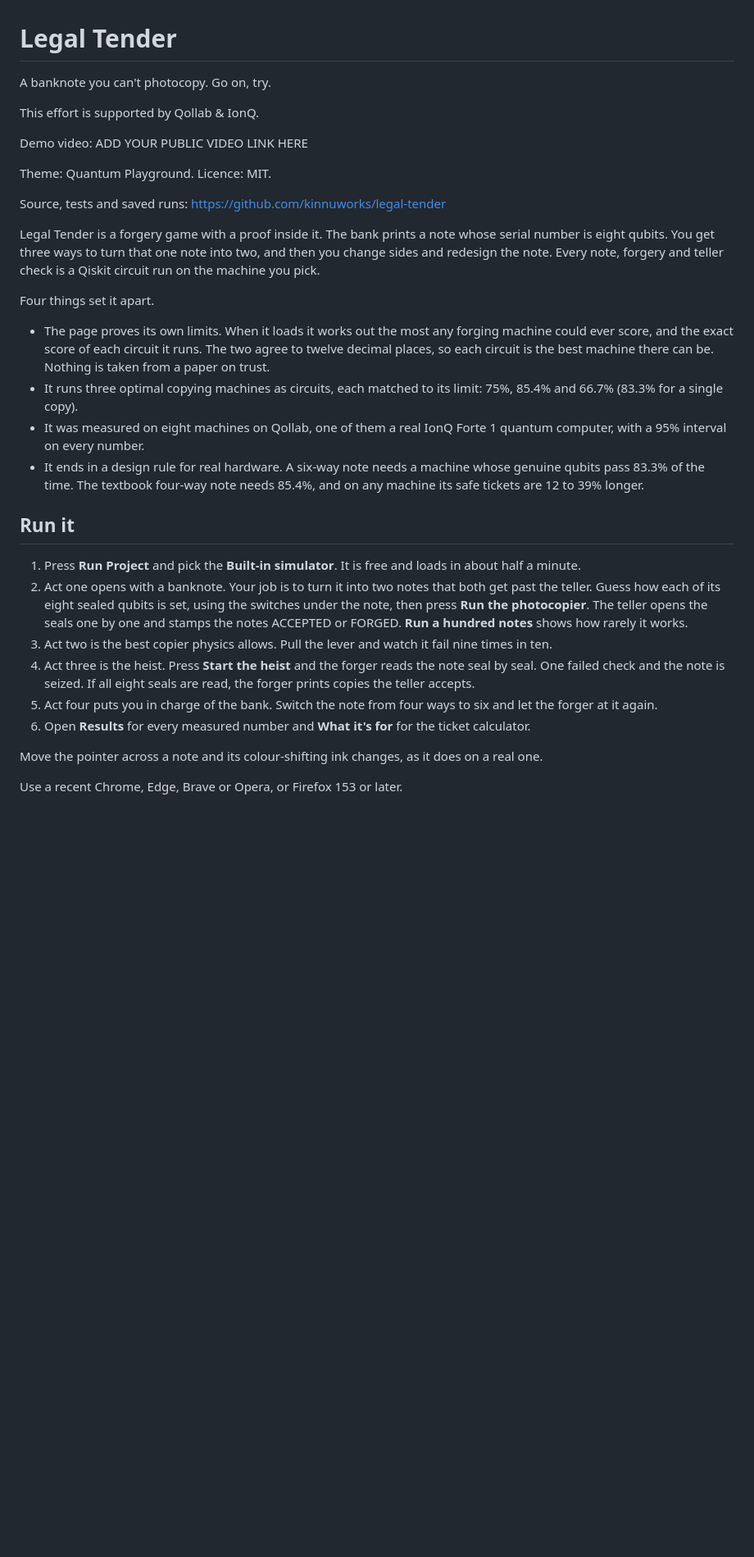
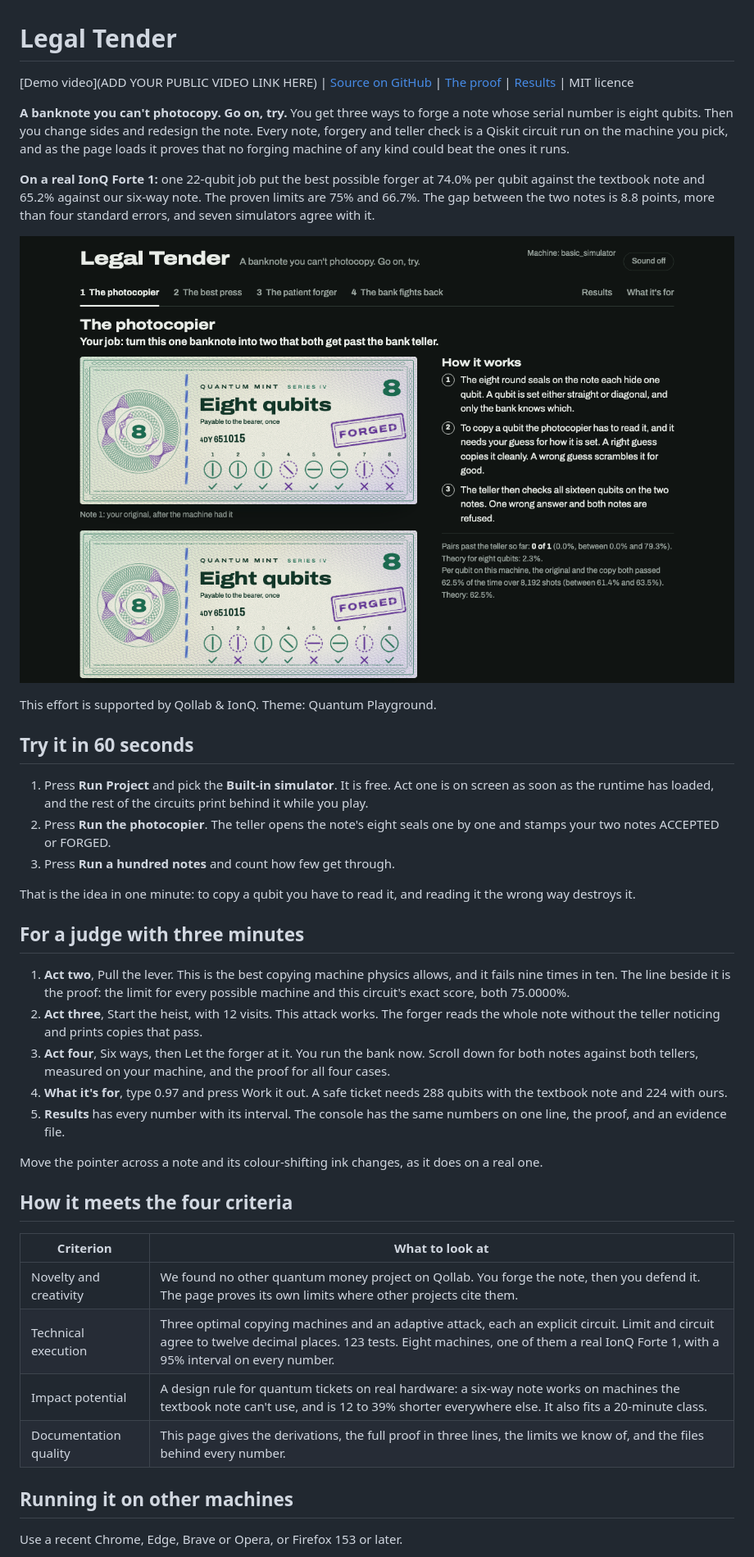
Before and after one commit to kinnuworks/legal-tender, a Markdown page: legal-tender/README.md, the part around one of its changes. Shown at 82% size. GitHub-like rendering; pictures changed too: docs/cover.png; blank space fills up the shorter version.

```diff
--- a/legal-tender/README.md
+++ b/legal-tender/README.md
@@ -1,34 +1,43 @@
 # Legal Tender
 
-A banknote you can't photocopy. Go on, try.
+[Demo video](ADD YOUR PUBLIC VIDEO LINK HERE) | [Source on GitHub](https://github.com/kinnuworks/legal-tender) | [The proof](#the-proof-on-the-page) | [Results](#results) | MIT licence
 
-This effort is supported by Qollab & IonQ.
+**A banknote you can't photocopy. Go on, try.** You get three ways to forge a note whose serial number is eight qubits. Then you change sides and redesign the note. Every note, forgery and teller check is a Qiskit circuit run on the machine you pick, and as the page loads it proves that no forging machine of any kind could beat the ones it runs.
 
-Demo video: ADD YOUR PUBLIC VIDEO LINK HERE
+**On a real IonQ Forte 1:** one 22-qubit job put the best possible forger at 74.0% per qubit against the textbook note and 65.2% against our six-way note. The proven limits are 75% and 66.7%. The gap between the two notes is 8.8 points, more than four standard errors, and seven simulators agree with it.
 
-Theme: Quantum Playground. Licence: MIT.
+![A forged quantum banknote on the bank's counter. The teller has opened its eight seals and stamped it FORGED.](https://raw.githubusercontent.com/kinnuworks/legal-tender/main/docs/cover.png)
 
-Source, tests and saved runs: https://github.com/kinnuworks/legal-tender
+This effort is supported by Qollab & IonQ. Theme: Quantum Playground.
 
-Legal Tender is a forgery game with a proof inside it. The bank prints a note whose serial number is eight qubits. You get three ways to turn that one note into two, and then you change sides and redesign the note. Every note, forgery and teller check is a Qiskit circuit run on the machine you pick.
+## Try it in 60 seconds
 
-Four things set it apart.
+1. Press **Run Project** and pick the **Built-in simulator**. It is free. Act one is on screen as soon as the runtime has loaded, and the rest of the circuits print behind it while you play.
+2. Press **Run the photocopier**. The teller opens the note's eight seals one by one and stamps your two notes ACCEPTED or FORGED.
+3. Press **Run a hundred notes** and count how few get through.
 
-- The page proves its own limits. When it loads it works out the most any forging machine could ever score, and the exact score of each circuit it runs. The two agree to twelve decimal places, so each circuit is the best machine there can be. Nothing is taken from a paper on trust.
-- It runs three optimal copying machines as circuits, each matched to its limit: 75%, 85.4% and 66.7% (83.3% for a single copy).
-- It was measured on eight machines on Qollab, one of them a real IonQ Forte 1 quantum computer, with a 95% interval on every number.
-- It ends in a design rule for real hardware. A six-way note needs a machine whose genuine qubits pass 83.3% of the time. The textbook four-way note needs 85.4%, and on any machine its safe tickets are 12 to 39% longer.
+That is the idea in one minute: to copy a qubit you have to read it, and reading it the wrong way destroys it.
 
-## Run it
+## For a judge with three minutes
 
-1. Press **Run Project** and pick the **Built-in simulator**. It is free and loads in about half a minute.
-2. Act one opens with a banknote. Your job is to turn it into two notes that both get past the teller. Guess how each of its eight sealed qubits is set, using the switches under the note, then press **Run the photocopier**. The teller opens the seals one by one and stamps the notes ACCEPTED or FORGED. **Run a hundred notes** shows how rarely it works.
-3. Act two is the best copier physics allows. Pull the lever and watch it fail nine times in ten.
-4. Act three is the heist. Press **Start the heist** and the forger reads the note seal by seal. One failed check and the note is seized. If all eight seals are read, the forger prints copies the teller accepts.
-5. Act four puts you in charge of the bank. Switch the note from four ways to six and let the forger at it again.
-6. Open **Results** for every measured number and **What it's for** for the ticket calculator.
+1. **Act two**, Pull the lever. This is the best copying machine physics allows, and it fails nine times in ten. The line beside it is the proof: the limit for every possible machine and this circuit's exact score, both 75.0000%.
+2. **Act three**, Start the heist, with 12 visits. This attack works. The forger reads the whole note without the teller noticing and prints copies that pass.
+3. **Act four**, Six ways, then Let the forger at it. You run the bank now. Scroll down for both notes against both tellers, measured on your machine, and the proof for all four cases.
+4. **What it's for**, type 0.97 and press Work it out. A safe ticket needs 288 qubits with the textbook note and 224 with ours.
+5. **Results** has every number with its interval. The console has the same numbers on one line, the proof, and an evidence file.
 
 Move the pointer across a note and its colour-shifting ink changes, as it does on a real one.
 
+## How it meets the four criteria
+
+| Criterion | What to look at |
+|---|---|
+| Novelty and creativity | We found no other quantum money project on Qollab. You forge the note, then you defend it. The page proves its own limits where other projects cite them. |
+| Technical execution | Three optimal copying machines and an adaptive attack, each an explicit circuit. Limit and circuit agree to twelve decimal places. 123 tests. Eight machines, one of them a real IonQ Forte 1, with a 95% interval on every number. |
+| Impact potential | A design rule for quantum tickets on real hardware: a six-way note works on machines the textbook note can't use, and is 12 to 39% shorter everywhere else. It also fits a 20-minute class. |
+| Documentation quality | This page gives the derivations, the full proof in three lines, the limits we know of, and the files behind every number. |
+
+## Running it on other machines
+
 Use a recent Chrome, Edge, Brave or Opera, or Firefox 153 or later.
 
```
Also changed, not shown: other parts of legal-tender/README.md (+3 -1 lines), 6 other files.
